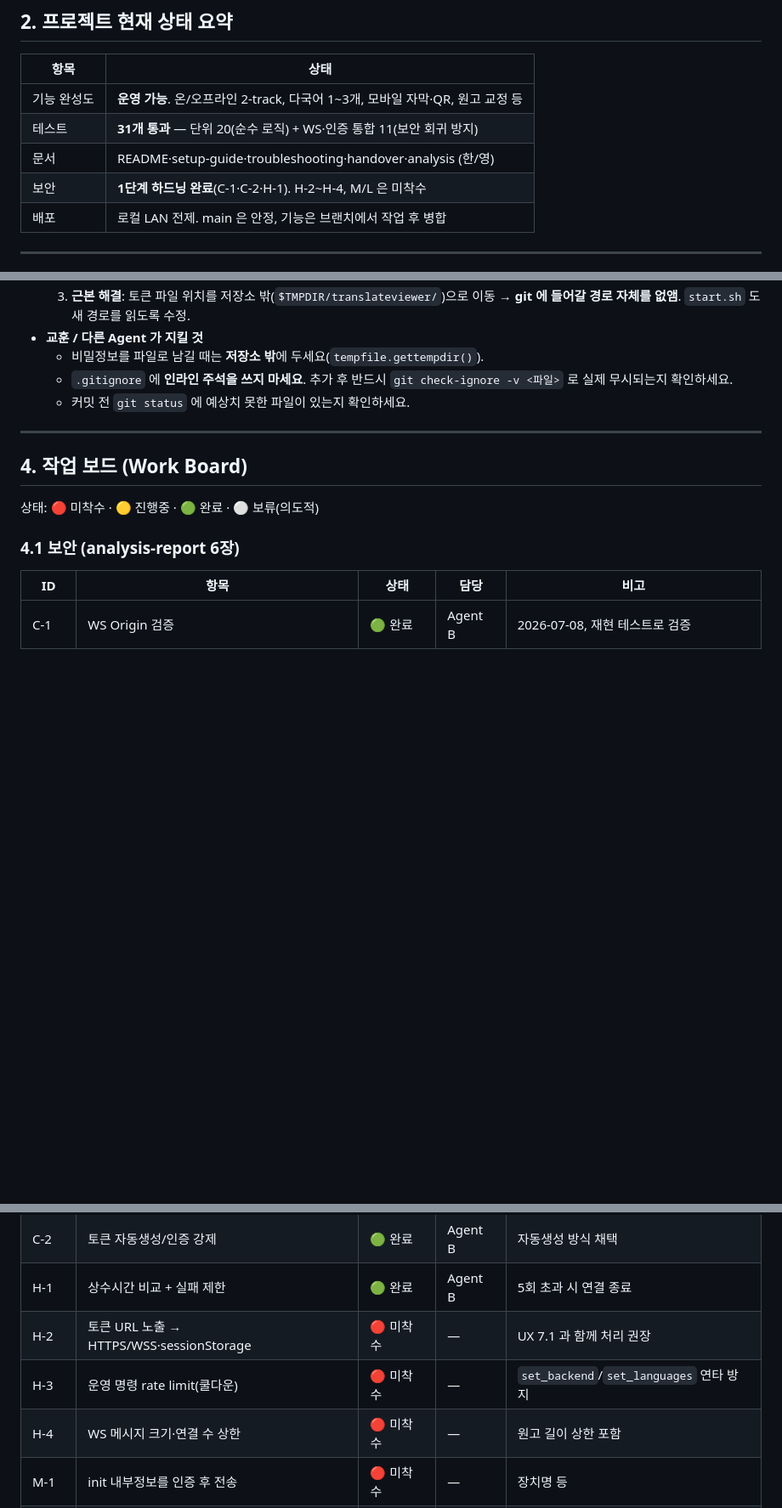
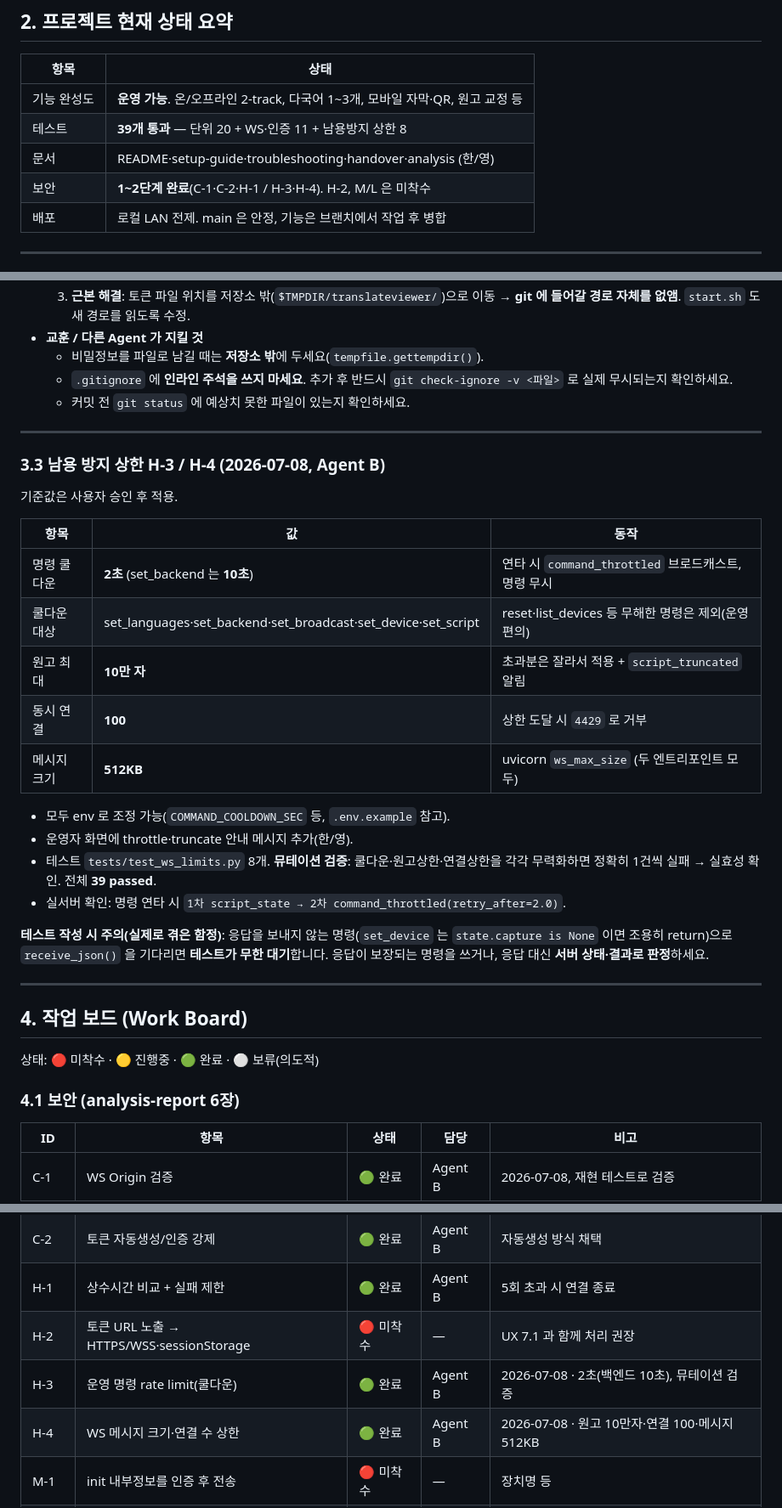
Before and after one commit to ccumgol/SermonTranslationViewer, a Markdown page: docs/collaboration-report.md, 3 parts joined by grey strips. Shown at 85% size. Drawn GitHub-style; blank space fills up the shorter version.

```diff
--- a/docs/collaboration-report.md
+++ b/docs/collaboration-report.md
@@ -109,9 +109,9 @@ Agent 가 갑자기 멈췄을 때 사용자는 다음 한 줄만 남겨도 충
 | 항목 | 상태 |
 |---|---|
 | 기능 완성도 | **운영 가능**. 온/오프라인 2-track, 다국어 1~3개, 모바일 자막·QR, 원고 교정 등 |
-| 테스트 | **31개 통과** — 단위 20(순수 로직) + WS·인증 통합 11(보안 회귀 방지) |
+| 테스트 | **39개 통과** — 단위 20 + WS·인증 11 + 남용방지 상한 8 |
 | 문서 | README·setup-guide·troubleshooting·handover·analysis (한/영) |
-| 보안 | **1단계 하드닝 완료**(C-1·C-2·H-1). H-2~H-4, M/L 은 미착수 |
+| 보안 | **1~2단계 완료**(C-1·C-2·H-1 / H-3·H-4). H-2, M/L 은 미착수 |
 | 배포 | 로컬 LAN 전제. main 은 안정, 기능은 브랜치에서 작업 후 병합 |
 
 ---
@@ -208,6 +208,30 @@ H-1 브루트포스       : ✅ 연결 종료됨 (ConnectionClosedError)
 
 ---
 
+### 3.3 남용 방지 상한 H-3 / H-4 (2026-07-08, Agent B)
+
+기준값은 사용자 승인 후 적용.
+
+| 항목 | 값 | 동작 |
+|---|---|---|
+| 명령 쿨다운 | **2초** (set_backend 는 **10초**) | 연타 시 `command_throttled` 브로드캐스트, 명령 무시 |
+| 쿨다운 대상 | set_languages·set_backend·set_broadcast·set_device·set_script | reset·list_devices 등 무해한 명령은 제외(운영 편의) |
+| 원고 최대 | **10만 자** | 초과분은 잘라서 적용 + `script_truncated` 알림 |
+| 동시 연결 | **100** | 상한 도달 시 `4429` 로 거부 |
+| 메시지 크기 | **512KB** | uvicorn `ws_max_size` (두 엔트리포인트 모두) |
+
+- 모두 env 로 조정 가능(`COMMAND_COOLDOWN_SEC` 등, `.env.example` 참고).
+- 운영자 화면에 throttle·truncate 안내 메시지 추가(한/영).
+- 테스트 `tests/test_ws_limits.py` 8개. **뮤테이션 검증**: 쿨다운·원고상한·연결상한을
+  각각 무력화하면 정확히 1건씩 실패 → 실효성 확인. 전체 **39 passed**.
+- 실서버 확인: 명령 연타 시 `1차 script_state → 2차 command_throttled(retry_after=2.0)`.
+
+**테스트 작성 시 주의(실제로 겪은 함정)**: 응답을 보내지 않는 명령(`set_device` 는
+`state.capture is None` 이면 조용히 return)으로 `receive_json()` 을 기다리면 **테스트가 무한
+대기**합니다. 응답이 보장되는 명령을 쓰거나, 응답 대신 **서버 상태·결과로 판정**하세요.
+
+---
+
 ## 4. 작업 보드 (Work Board)
 
 상태: 🔴 미착수 · 🟡 진행중 · 🟢 완료 · ⚪ 보류(의도적)
@@ -219,8 +243,8 @@ H-1 브루트포스       : ✅ 연결 종료됨 (ConnectionClosedError)
 | C-2 | 토큰 자동생성/인증 강제 | 🟢 완료 | Agent B | 자동생성 방식 채택 |
 | H-1 | 상수시간 비교 + 실패 제한 | 🟢 완료 | Agent B | 5회 초과 시 연결 종료 |
 | H-2 | 토큰 URL 노출 → HTTPS/WSS·sessionStorage | 🔴 미착수 | — | UX 7.1 과 함께 처리 권장 |
-| H-3 | 운영 명령 rate limit(쿨다운) | 🔴 미착수 | — | `set_backend`/`set_languages` 연타 방지 |
-| H-4 | WS 메시지 크기·연결 수 상한 | 🔴 미착수 | — | 원고 길이 상한 포함 |
+| H-3 | 운영 명령 rate limit(쿨다운) | 🟢 완료 | Agent B | 2026-07-08 · 2초(백엔드 10초), 뮤테이션 검증 |
+| H-4 | WS 메시지 크기·연결 수 상한 | 🟢 완료 | Agent B | 2026-07-08 · 원고 10만자·연결 100·메시지 512KB |
 | M-1 | init 내부정보를 인증 후 전송 | 🔴 미착수 | — | 장치명 등 |
 | M-2 | `set_style` 화이트리스트 검증 | 🔴 미착수 | — | Pydantic |
 | M-3 | `/qr.svg` 길이·rate limit | 🔴 미착수 | — | 오픈프록시 소지 |
```
Also changed, not shown: other parts of docs/collaboration-report.md (+2 -2 lines), docs/collaboration-report.en.md (+30 -6 lines).
